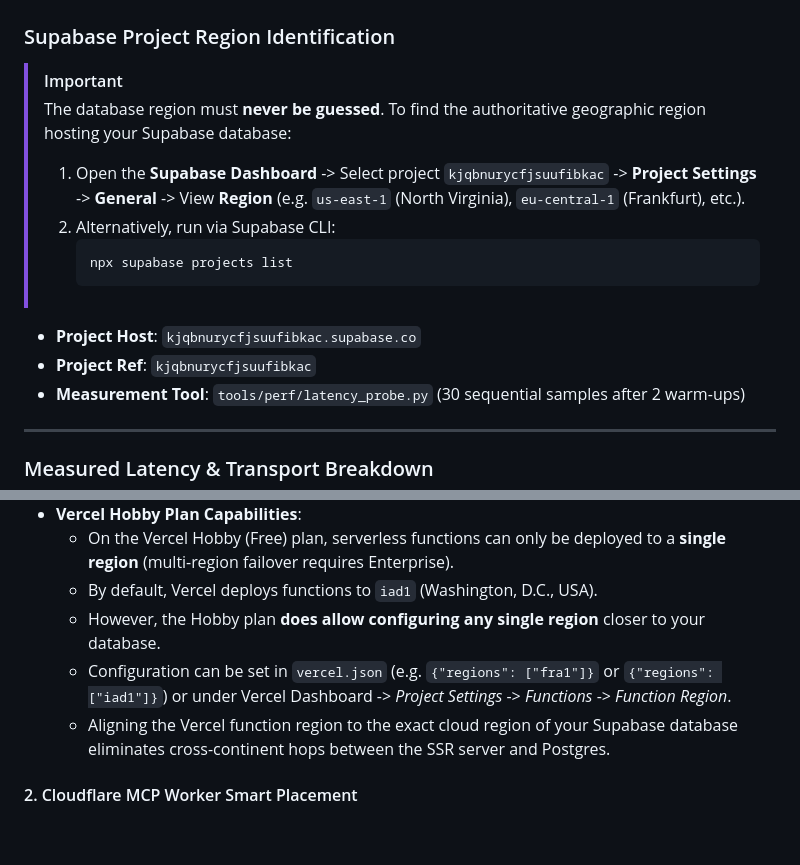
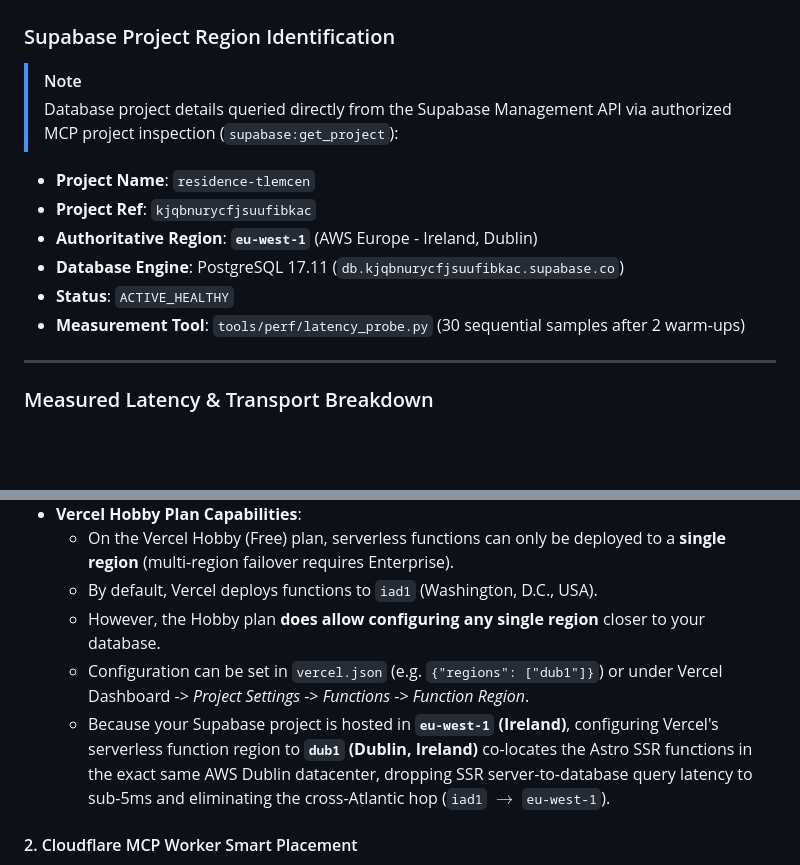
Before and after one commit to anesdevv/residence-management-system, a Markdown page: docs/performance.md, 2 parts joined by grey strips. GitHub-like rendering; blank space fills up the shorter version.

````diff
--- a/docs/performance.md
+++ b/docs/performance.md
@@ -56,16 +56,14 @@ drop index if exists public.idx_students_status_created;
 
 ### Supabase Project Region Identification
 
-> [!IMPORTANT]
-> The database region must **never be guessed**. To find the authoritative geographic region hosting your Supabase database:
-> 1. Open the **Supabase Dashboard** -> Select project `kjqbnurycfjsuufibkac` -> **Project Settings** -> **General** -> View **Region** (e.g. `us-east-1` (North Virginia), `eu-central-1` (Frankfurt), etc.).
-> 2. Alternatively, run via Supabase CLI:
->    ```bash
->    npx supabase projects list
->    ```
+> [!NOTE]
+> Database project details queried directly from the Supabase Management API via authorized MCP project inspection (`supabase:get_project`):
 
-- **Project Host**: `kjqbnurycfjsuufibkac.supabase.co`
+- **Project Name**: `residence-tlemcen`
 - **Project Ref**: `kjqbnurycfjsuufibkac`
+- **Authoritative Region**: **`eu-west-1`** (AWS Europe - Ireland, Dublin)
+- **Database Engine**: PostgreSQL 17.11 (`db.kjqbnurycfjsuufibkac.supabase.co`)
+- **Status**: `ACTIVE_HEALTHY`
 - **Measurement Tool**: `tools/perf/latency_probe.py` (30 sequential samples after 2 warm-ups)
 
 ---
@@ -103,8 +101,8 @@ drop index if exists public.idx_students_status_created;
   - On the Vercel Hobby (Free) plan, serverless functions can only be deployed to a **single region** (multi-region failover requires Enterprise).
   - By default, Vercel deploys functions to `iad1` (Washington, D.C., USA).
   - However, the Hobby plan **does allow configuring any single region** closer to your database.
-  - Configuration can be set in `vercel.json` (e.g. `{"regions": ["fra1"]}` or `{"regions": ["iad1"]}`) or under Vercel Dashboard -> *Project Settings* -> *Functions* -> *Function Region*.
-  - Aligning the Vercel function region to the exact cloud region of your Supabase database eliminates cross-continent hops between the SSR server and Postgres.
+  - Configuration can be set in `vercel.json` (e.g. `{"regions": ["dub1"]}`) or under Vercel Dashboard -> *Project Settings* -> *Functions* -> *Function Region*.
+  - Because your Supabase project is hosted in **`eu-west-1` (Ireland)**, configuring Vercel's serverless function region to **`dub1` (Dublin, Ireland)** co-locates the Astro SSR functions in the exact same AWS Dublin datacenter, dropping SSR server-to-database query latency to sub-5ms and eliminating the cross-Atlantic hop (`iad1` $\rightarrow$ `eu-west-1`).
 
 #### 2. Cloudflare MCP Worker Smart Placement
 - **Current Architecture**: `mcp-worker/` is a Cloudflare Worker providing MCP server endpoints that proxy tool calls to the Supabase database.
````
Also changed, not shown: docs/FIX_PROGRESS.md (+1 -1 lines).
